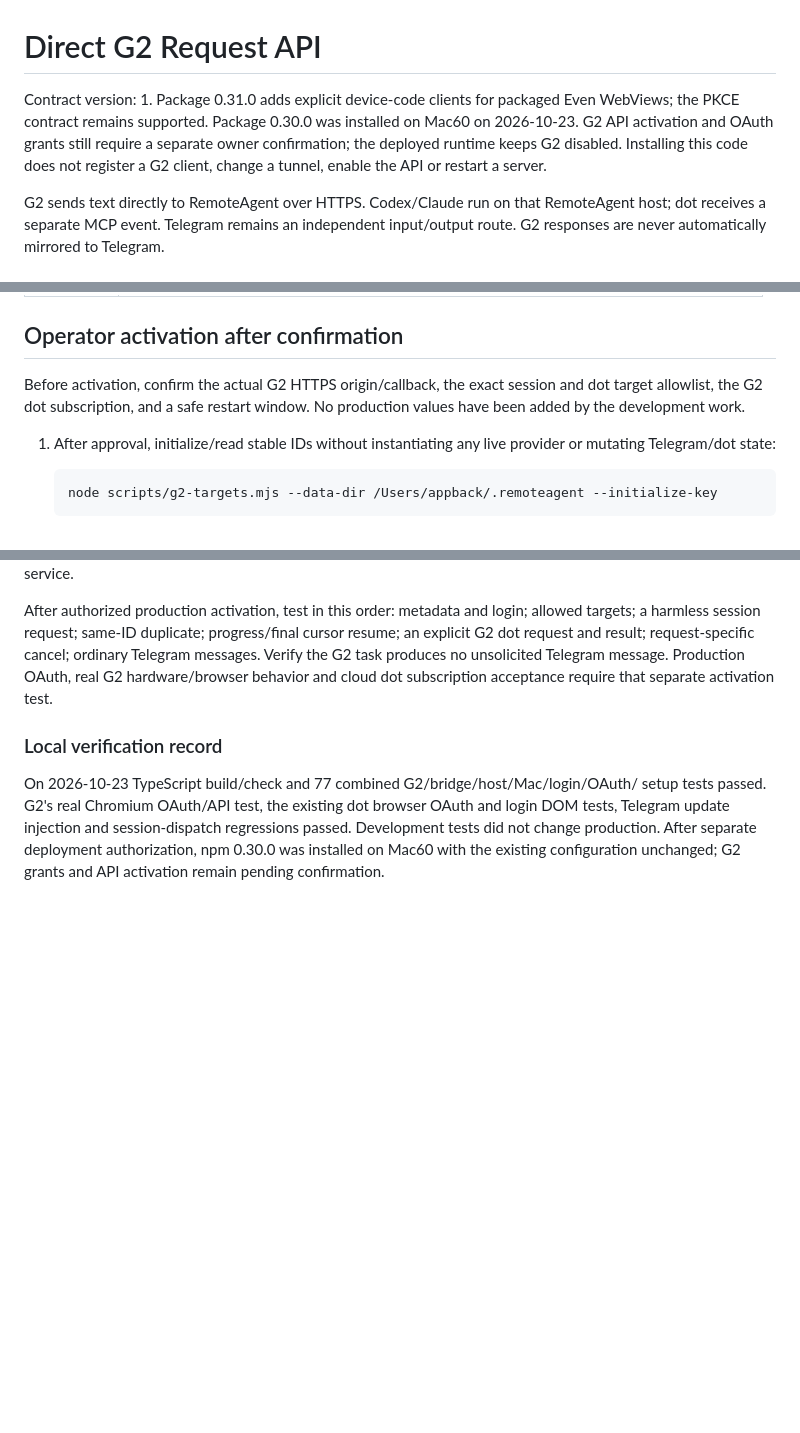
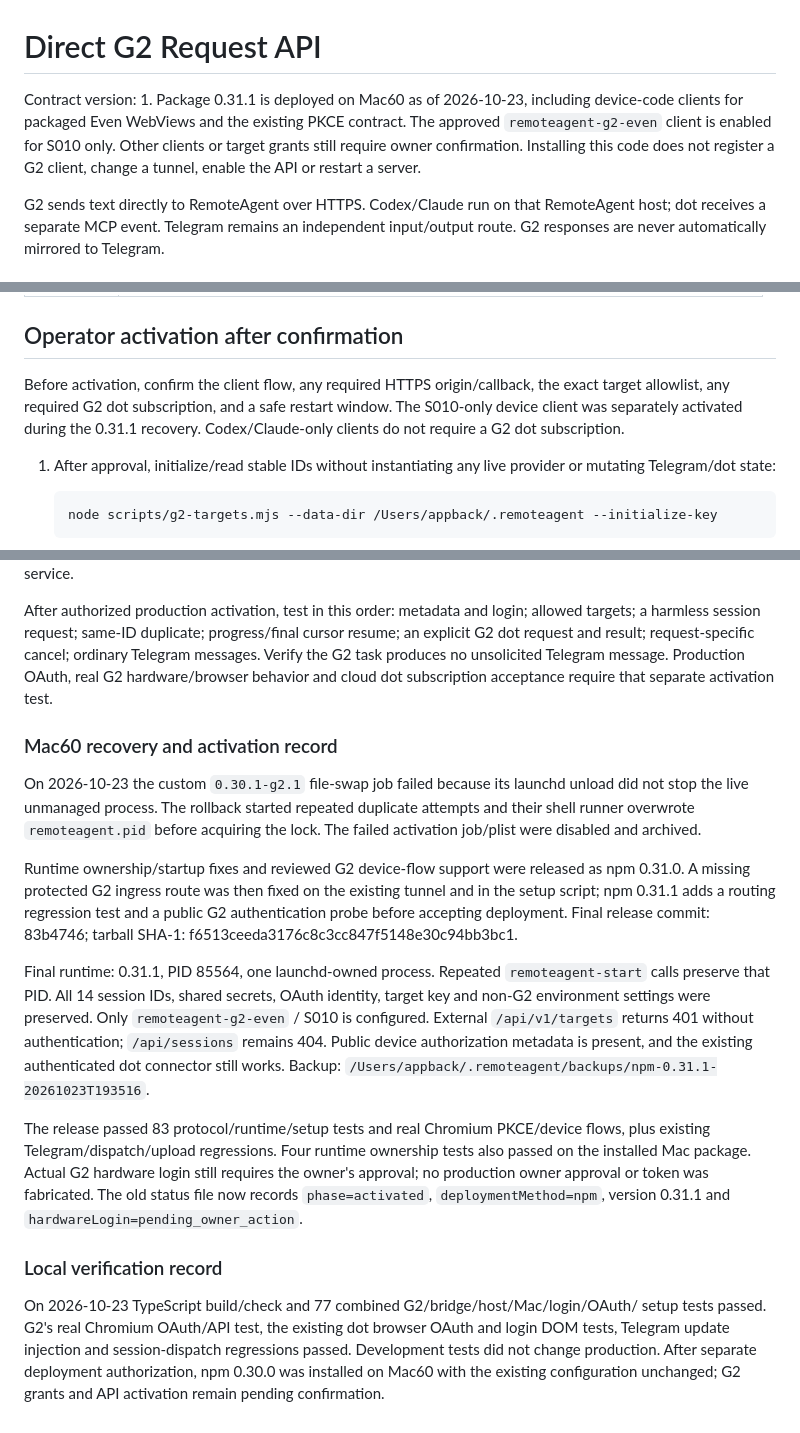
Before and after one commit to appback/remoteagent, a Markdown page: docs/G2_API.md, 3 parts joined by grey strips. Drawn GitHub-style; blank space fills up the shorter version.

Commit message:
Document verified Mac60 S010 activation and runtime recovery

```diff
--- a/docs/G2_API.md
+++ b/docs/G2_API.md
@@ -1,9 +1,9 @@
 # Direct G2 Request API
 
-Contract version: 1. Package 0.31.0 adds explicit device-code clients for packaged
-Even WebViews; the PKCE contract remains supported. Package 0.30.0 was installed on Mac60
-on 2026-10-23. G2 API activation and OAuth grants still require a separate owner
-confirmation; the deployed runtime keeps G2 disabled. Installing this code does
+Contract version: 1. Package 0.31.1 is deployed on Mac60 as of 2026-10-23, including
+device-code clients for packaged Even WebViews and the existing PKCE contract.
+The approved `remoteagent-g2-even` client is enabled for S010 only. Other clients
+or target grants still require owner confirmation. Installing this code does
 not register a G2 client, change a tunnel, enable the API or restart a server.
 
 G2 sends text directly to RemoteAgent over HTTPS. Codex/Claude run on that
@@ -312,9 +312,10 @@ Errors use `{"error":"FIXED_IDENTIFIER"}`. Common HTTP mappings:
 
 ## Operator activation after confirmation
 
-Before activation, confirm the actual G2 HTTPS origin/callback, the exact session
-and dot target allowlist, the G2 dot subscription, and a safe restart window.
-No production values have been added by the development work.
+Before activation, confirm the client flow, any required HTTPS origin/callback,
+the exact target allowlist, any required G2 dot subscription, and a safe restart
+window. The S010-only device client was separately activated during the 0.31.1
+recovery. Codex/Claude-only clients do not require a G2 dot subscription.
 
 1. After approval, initialize/read stable IDs without instantiating any live
    provider or mutating Telegram/dot state:
@@ -378,6 +379,34 @@ ordinary Telegram messages. Verify the G2 task produces no unsolicited Telegram
 message. Production OAuth, real G2 hardware/browser behavior and cloud dot
 subscription acceptance require that separate activation test.
 
+### Mac60 recovery and activation record
+
+On 2026-10-23 the custom `0.30.1-g2.1` file-swap job failed because its launchd
+unload did not stop the live unmanaged process. The rollback started repeated
+duplicate attempts and their shell runner overwrote `remoteagent.pid` before
+acquiring the lock. The failed activation job/plist were disabled and archived.
+
+Runtime ownership/startup fixes and reviewed G2 device-flow support were released
+as npm 0.31.0. A missing protected G2 ingress route was then fixed on the existing
+tunnel and in the setup script; npm 0.31.1 adds a routing regression test and a
+public G2 authentication probe before accepting deployment. Final release commit:
+83b4746; tarball SHA-1: f6513ceeda3176c8c3cc847f5148e30c94bb3bc1.
+
+Final runtime: 0.31.1, PID 85564, one launchd-owned process. Repeated
+`remoteagent-start` calls preserve that PID. All 14 session IDs, shared secrets,
+OAuth identity, target key and non-G2 environment settings were preserved.
+Only `remoteagent-g2-even` / S010 is configured. External `/api/v1/targets`
+returns 401 without authentication; `/api/sessions` remains 404. Public device
+authorization metadata is present, and the existing authenticated dot connector
+still works. Backup: `/Users/appback/.remoteagent/backups/npm-0.31.1-20261023T193516`.
+
+The release passed 83 protocol/runtime/setup tests and real Chromium PKCE/device
+flows, plus existing Telegram/dispatch/upload regressions. Four runtime ownership
+tests also passed on the installed Mac package. Actual G2 hardware login still
+requires the owner's approval; no production owner approval or token was fabricated.
+The old status file now records `phase=activated`, `deploymentMethod=npm`, version
+0.31.1 and `hardwareLogin=pending_owner_action`.
+
 ### Local verification record
 
 On 2026-10-23 TypeScript build/check and 77 combined G2/bridge/host/Mac/login/OAuth/
```
Also changed, not shown: other parts of docs/G2_API.md (+1 -1 lines), docs/RELEASING.md (+16 -0 lines).
